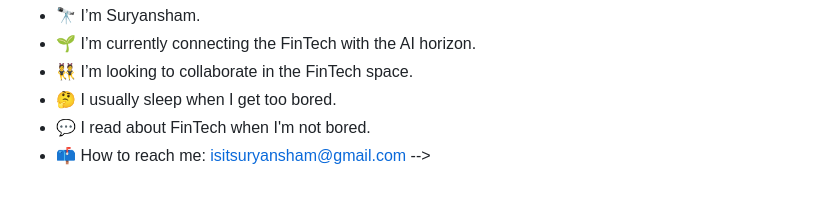
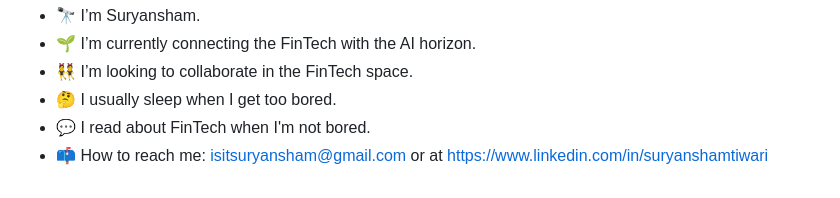
Before and after one commit to Insuryance/insuryance.github.io, a Markdown page: README.md, the part around the change. Drawn GitHub-style.

```diff
--- a/README.md
+++ b/README.md
@@ -35,5 +35,4 @@
 - 👯 I’m looking to collaborate in the FinTech space.
 - 🤔 I usually sleep when I get too bored.
 - 💬 I read about FinTech when I'm not bored.
-- 📫 How to reach me: isitsuryansham@gmail.com
--->
+- 📫 How to reach me: isitsuryansham@gmail.com or at https://www.linkedin.com/in/suryanshamtiwari
```
